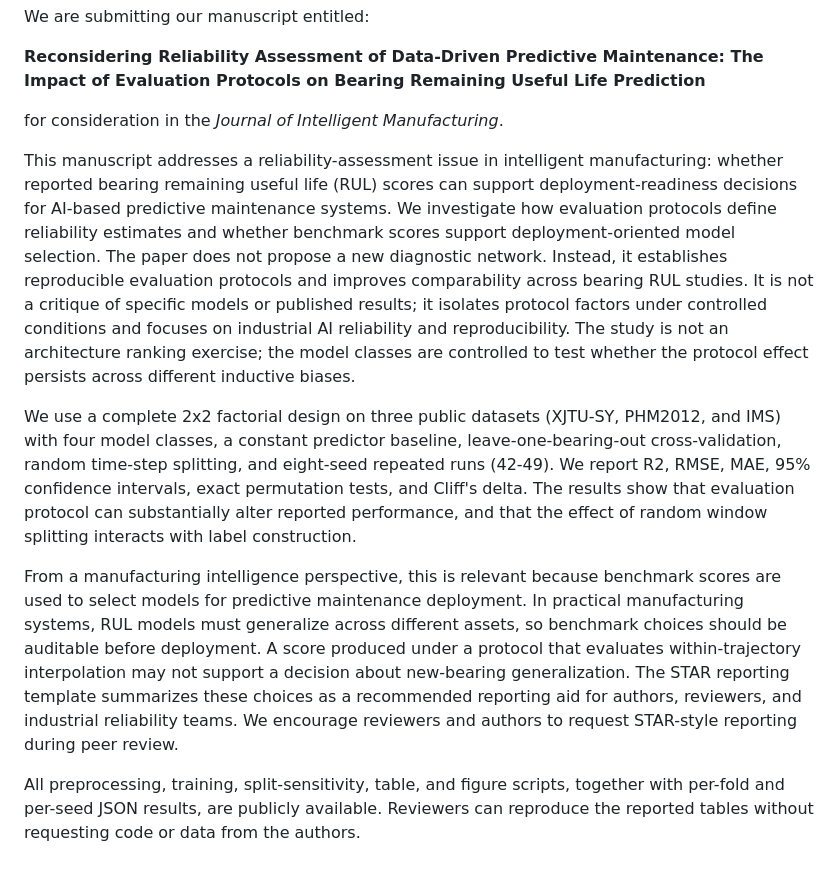
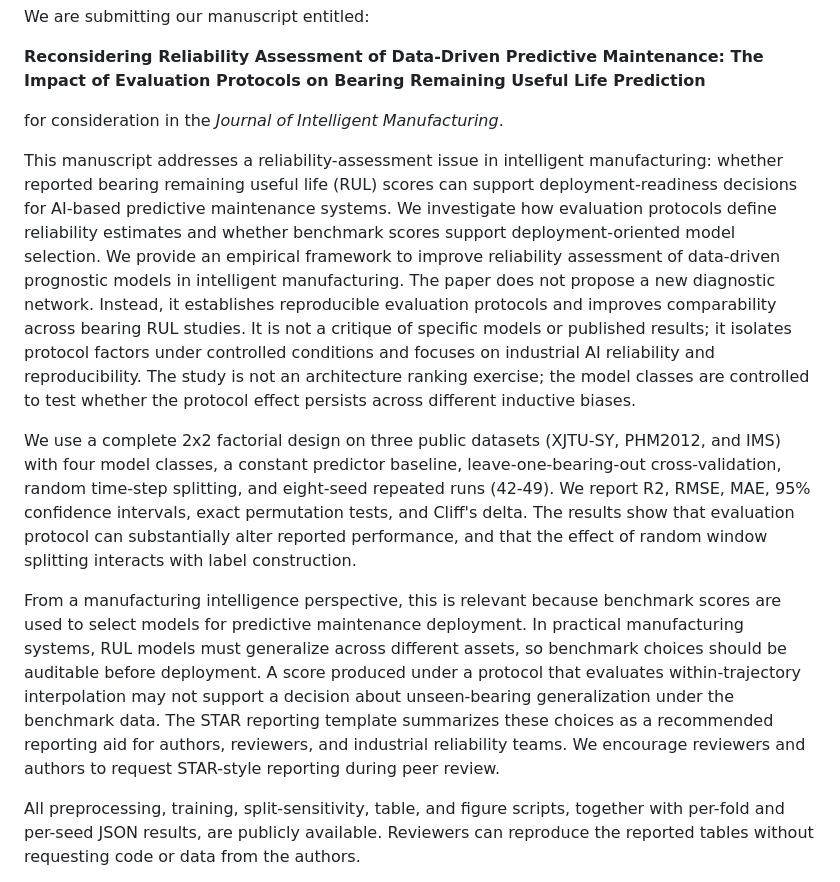
Before and after one commit to KKK-cell441/rul-evaluation-star, a Markdown page: Cover_Letter_JIM.md, the part around the change. Drawn GitHub-style.

Commit message:
Submission-freeze docs: framework positioning, README scope, v18 metadata

```diff
--- a/Cover_Letter_JIM.md
+++ b/Cover_Letter_JIM.md
@@ -8,11 +8,11 @@ We are submitting our manuscript entitled:
 
 for consideration in the *Journal of Intelligent Manufacturing*.
 
-This manuscript addresses a reliability-assessment issue in intelligent manufacturing: whether reported bearing remaining useful life (RUL) scores can support deployment-readiness decisions for AI-based predictive maintenance systems. We investigate how evaluation protocols define reliability estimates and whether benchmark scores support deployment-oriented model selection. The paper does not propose a new diagnostic network. Instead, it establishes reproducible evaluation protocols and improves comparability across bearing RUL studies. It is not a critique of specific models or published results; it isolates protocol factors under controlled conditions and focuses on industrial AI reliability and reproducibility. The study is not an architecture ranking exercise; the model classes are controlled to test whether the protocol effect persists across different inductive biases.
+This manuscript addresses a reliability-assessment issue in intelligent manufacturing: whether reported bearing remaining useful life (RUL) scores can support deployment-readiness decisions for AI-based predictive maintenance systems. We investigate how evaluation protocols define reliability estimates and whether benchmark scores support deployment-oriented model selection. We provide an empirical framework to improve reliability assessment of data-driven prognostic models in intelligent manufacturing. The paper does not propose a new diagnostic network. Instead, it establishes reproducible evaluation protocols and improves comparability across bearing RUL studies. It is not a critique of specific models or published results; it isolates protocol factors under controlled conditions and focuses on industrial AI reliability and reproducibility. The study is not an architecture ranking exercise; the model classes are controlled to test whether the protocol effect persists across different inductive biases.
 
 We use a complete 2x2 factorial design on three public datasets (XJTU-SY, PHM2012, and IMS) with four model classes, a constant predictor baseline, leave-one-bearing-out cross-validation, random time-step splitting, and eight-seed repeated runs (42-49). We report R2, RMSE, MAE, 95% confidence intervals, exact permutation tests, and Cliff's delta. The results show that evaluation protocol can substantially alter reported performance, and that the effect of random window splitting interacts with label construction.
 
-From a manufacturing intelligence perspective, this is relevant because benchmark scores are used to select models for predictive maintenance deployment. In practical manufacturing systems, RUL models must generalize across different assets, so benchmark choices should be auditable before deployment. A score produced under a protocol that evaluates within-trajectory interpolation may not support a decision about new-bearing generalization. The STAR reporting template summarizes these choices as a recommended reporting aid for authors, reviewers, and industrial reliability teams. We encourage reviewers and authors to request STAR-style reporting during peer review.
+From a manufacturing intelligence perspective, this is relevant because benchmark scores are used to select models for predictive maintenance deployment. In practical manufacturing systems, RUL models must generalize across different assets, so benchmark choices should be auditable before deployment. A score produced under a protocol that evaluates within-trajectory interpolation may not support a decision about unseen-bearing generalization under the benchmark data. The STAR reporting template summarizes these choices as a recommended reporting aid for authors, reviewers, and industrial reliability teams. We encourage reviewers and authors to request STAR-style reporting during peer review.
 
 All preprocessing, training, split-sensitivity, table, and figure scripts, together with per-fold and per-seed JSON results, are publicly available. Reviewers can reproduce the reported tables without requesting code or data from the authors.
 
```
